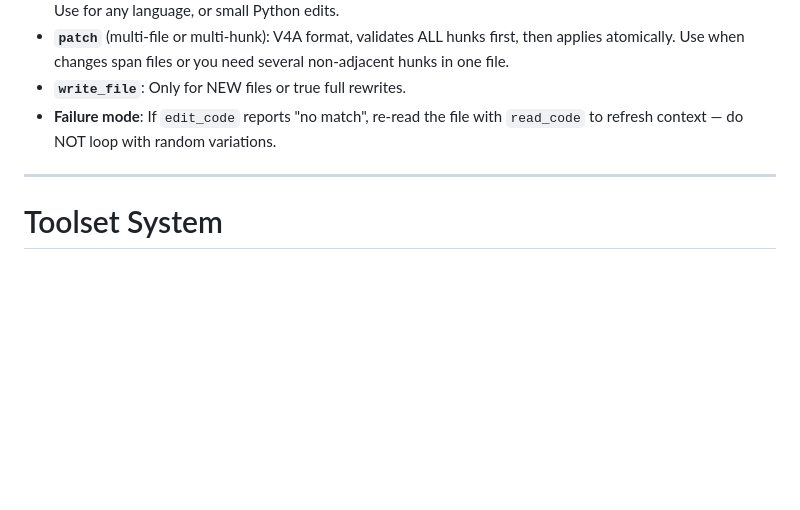
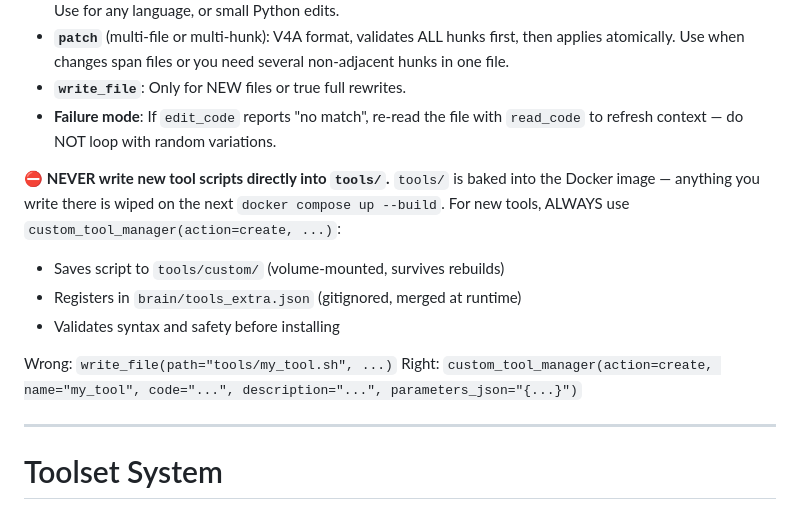
Before and after one commit to hangsiahong/mix-autonomous-agent, a Markdown page: brain/system_prompt.md, the part around the change. GitHub-like rendering; blank space fills up the shorter version.

Commit message:
fix(prompt): hard rule — never write tools directly into tools/, use custom_tool_manager
Agent wrote tools/send_file.sh directly via write_file instead of using
custom_tool_manager. This puts scripts in tools/ which is baked into the
Docker image and wiped on every rebuild.

Adds a prominent ⛔ rule in the File Editing section (high visibility,
not buried in self-improvement bullets) explaining:
- WHY: tools/ is in image, tools/custom/ is volume-mounted
- WHAT to use: custom_tool_manager saves to tools/custom/ + tools_extra.json
- Side-by-side wrong vs right example

Co-Authored-By: Claude Sonnet 4.6 <noreply@anthropic.com>

```diff
--- a/brain/system_prompt.md
+++ b/brain/system_prompt.md
@@ -202,6 +202,16 @@ If claude fails with "Not logged in" or HTTP 400, either `ANTHROPIC_API_KEY` is
 - **`write_file`**: Only for NEW files or true full rewrites.
 - **Failure mode**: If `edit_code` reports "no match", re-read the file with `read_code` to refresh context — do NOT loop with random variations.
 
+**⛔ NEVER write new tool scripts directly into `tools/`.**
+`tools/` is baked into the Docker image — anything you write there is wiped on the next `docker compose up --build`.
+For new tools, ALWAYS use `custom_tool_manager(action=create, ...)`:
+- Saves script to `tools/custom/` (volume-mounted, survives rebuilds)
+- Registers in `brain/tools_extra.json` (gitignored, merged at runtime)
+- Validates syntax and safety before installing
+
+Wrong: `write_file(path="tools/my_tool.sh", ...)`
+Right: `custom_tool_manager(action=create, name="my_tool", code="...", description="...", parameters_json="{...}")`
+
 ---
 
 # Toolset System
```
